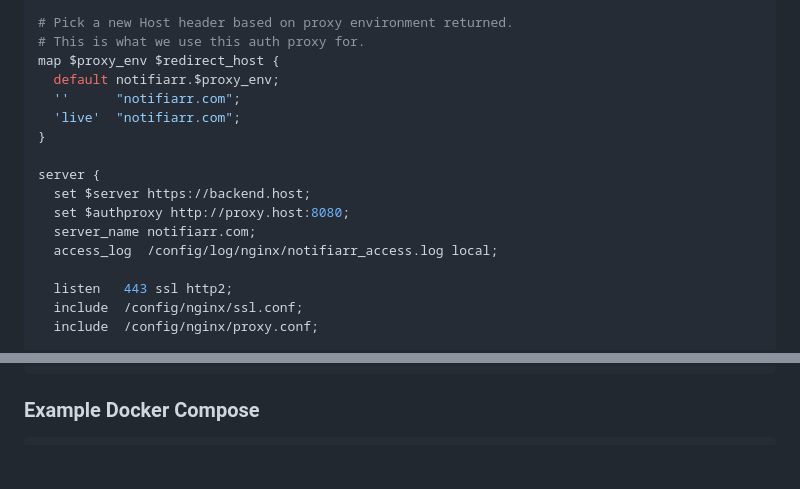
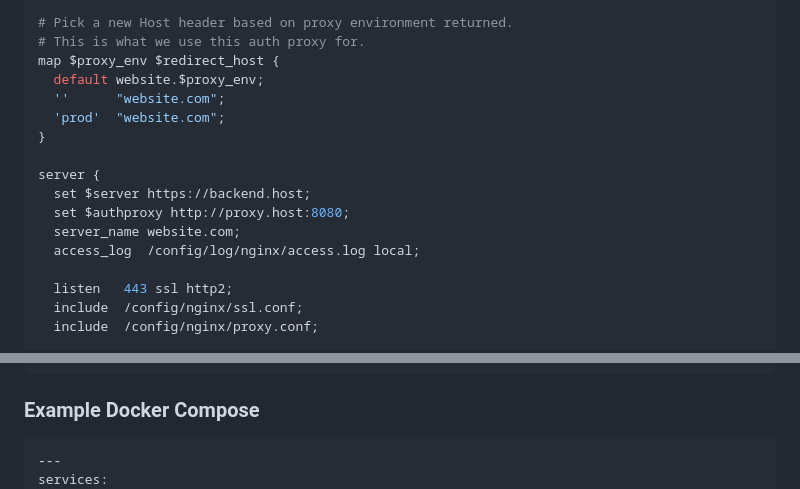
Before and after one commit to Notifiarr/mysql-auth-proxy, a Markdown page: README.md, 2 parts joined by grey strips. Rendered like a GitHub page; blank space fills up the shorter version.

Commit message:
update examples

````diff
--- a/README.md
+++ b/README.md
@@ -32,16 +32,16 @@ map $incoming_api_key $outgoing_api_key {
 # Pick a new Host header based on proxy environment returned.
 # This is what we use this auth proxy for.
 map $proxy_env $redirect_host {
-  default notifiarr.$proxy_env;
-  ''      "notifiarr.com";
-  'live'  "notifiarr.com";
+  default website.$proxy_env;
+  ''      "website.com";
+  'prod'  "website.com";
 }
 
 server {
   set $server https://backend.host;
   set $authproxy http://proxy.host:8080;
-  server_name notifiarr.com;
-  access_log  /config/log/nginx/notifiarr_access.log local;
+  server_name website.com;
+  access_log  /config/log/nginx/access.log local;
 
   listen   443 ssl http2;
   include  /config/nginx/ssl.conf;
@@ -78,6 +78,8 @@ server {
 ### Example Docker Compose
 
 ```yaml
+---
+services:
   auth-proxy:
     image: ghcr.io/notifiarr/mysql-auth-proxy:main
     container_name: auth
````
